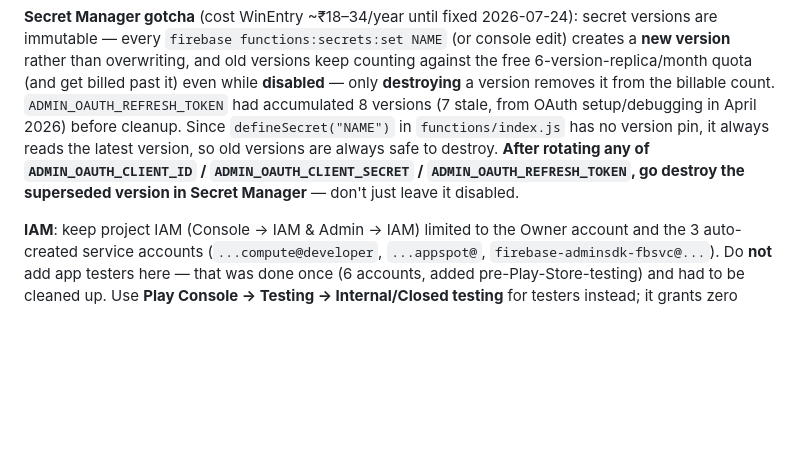
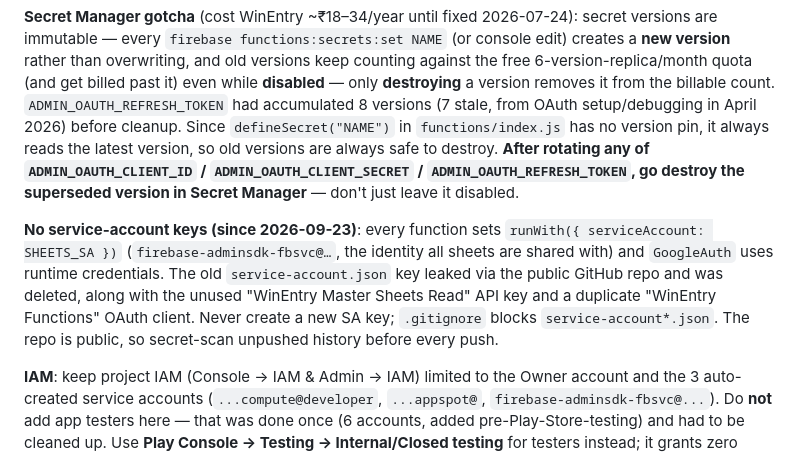
Before and after one commit to simhadrisystems/WinEntry, a Markdown page: CLAUDE.md, the part around the change. Drawn GitHub-style; blank space fills up the shorter version.

Commit message:
CLAUDE.md: document keyless Cloud Functions auth and 2026-09-23 credential cleanup
Co-Authored-By: Claude Opus 5.5 <noreply@anthropic.com>

```diff
--- a/CLAUDE.md
+++ b/CLAUDE.md
@@ -139,6 +139,8 @@ Purchases use a stable `txnId` (format: `yyyyMMdd-HHmmss-XXXX`) as the cloud loo
 Cloud Functions (`functions/index.js`, region `asia-south1`) back the invite/sheet-provisioning flow: `createUserSheet`, `registerUserOnly`, `syncUserSheet`, `deleteUserRegistration`, `getMasterProducts` (HTTPS), plus `onAdminRequestCreated` / `onInvitedUserAdded` (Firestore triggers). `CloudFunctionClient.kt` calls these for every sync — this means Cloud Functions/Firestore usage genuinely scales with active users, unlike Secret Manager (below).
 
 **Secret Manager gotcha** (cost WinEntry ~₹18–34/year until fixed 2026-07-24): secret versions are immutable — every `firebase functions:secrets:set NAME` (or console edit) creates a **new version** rather than overwriting, and old versions keep counting against the free 6-version-replica/month quota (and get billed past it) even while **disabled** — only **destroying** a version removes it from the billable count. `ADMIN_OAUTH_REFRESH_TOKEN` had accumulated 8 versions (7 stale, from OAuth setup/debugging in April 2026) before cleanup. Since `defineSecret("NAME")` in `functions/index.js` has no version pin, it always reads the latest version, so old versions are always safe to destroy. **After rotating any of `ADMIN_OAUTH_CLIENT_ID` / `ADMIN_OAUTH_CLIENT_SECRET` / `ADMIN_OAUTH_REFRESH_TOKEN`, go destroy the superseded version in Secret Manager** — don't just leave it disabled.
+
+**No service-account keys (since 2026-09-23)**: every function sets `runWith({ serviceAccount: SHEETS_SA })` (`firebase-adminsdk-fbsvc@…`, the identity all sheets are shared with) and `GoogleAuth` uses runtime credentials. The old `service-account.json` key leaked via the public GitHub repo and was deleted, along with the unused "WinEntry Master Sheets Read" API key and a duplicate "WinEntry Functions" OAuth client. Never create a new SA key; `.gitignore` blocks `service-account*.json`. The repo is public, so secret-scan unpushed history before every push.
 
 **IAM**: keep project IAM (Console → IAM & Admin → IAM) limited to the Owner account and the 3 auto-created service accounts (`...compute@developer`, `...appspot@`, `firebase-adminsdk-fbsvc@...`). Do **not** add app testers here — that was done once (6 accounts, added pre-Play-Store-testing) and had to be cleaned up. Use **Play Console → Testing → Internal/Closed testing** for testers instead; it grants zero GCP/Firestore access.
 
```
